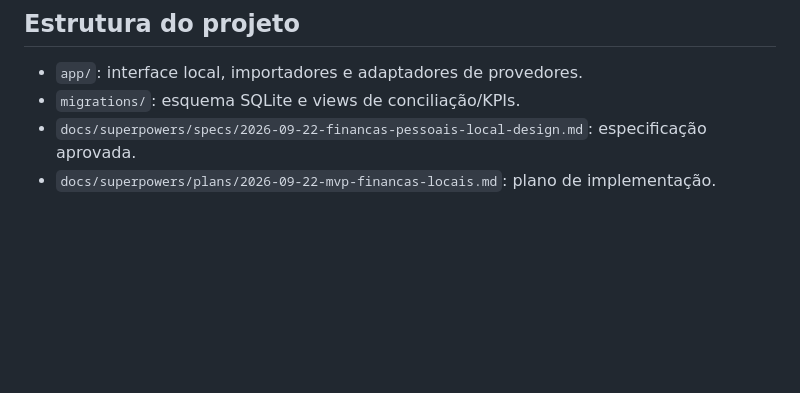
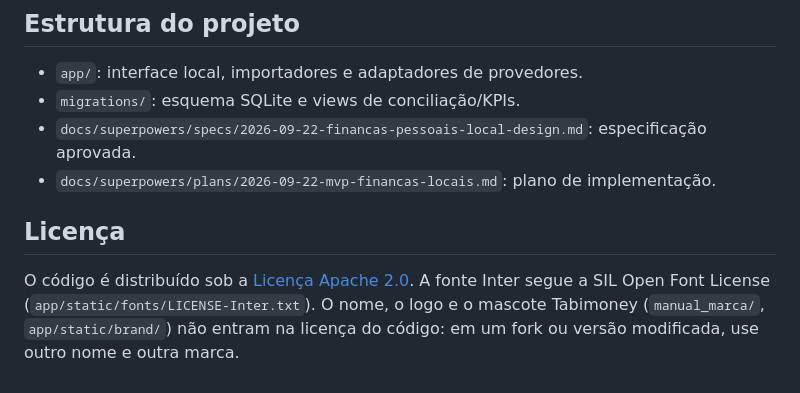
Before and after one commit to Fishcake-Senpai/tabimoney-app, a Markdown page: README.md, the part around the change. Drawn GitHub-style; blank space fills up the shorter version.

Commit message:
docs: licença, links do repositório e marca
Co-Authored-By: Claude Opus 5.5 <noreply@anthropic.com>

```diff
--- a/README.md
+++ b/README.md
@@ -228,3 +228,9 @@ Em **Importações**, baixe um backup SQLite ou restaure um anterior. Antes de s
 - `migrations/`: esquema SQLite e views de conciliação/KPIs.
 - `docs/superpowers/specs/2026-09-22-financas-pessoais-local-design.md`: especificação aprovada.
 - `docs/superpowers/plans/2026-09-22-mvp-financas-locais.md`: plano de implementação.
+
+## Licença
+
+O código é distribuído sob a [Licença Apache 2.0](LICENSE). A fonte Inter segue a SIL Open Font License
+(`app/static/fonts/LICENSE-Inter.txt`). O nome, o logo e o mascote Tabimoney (`manual_marca/`, `app/static/brand/`)
+não entram na licença do código: em um fork ou versão modificada, use outro nome e outra marca.
```
Also changed, not shown: CHANGELOG.md (+10 -10 lines), docs/versionamento.md (+2 -3 lines).
